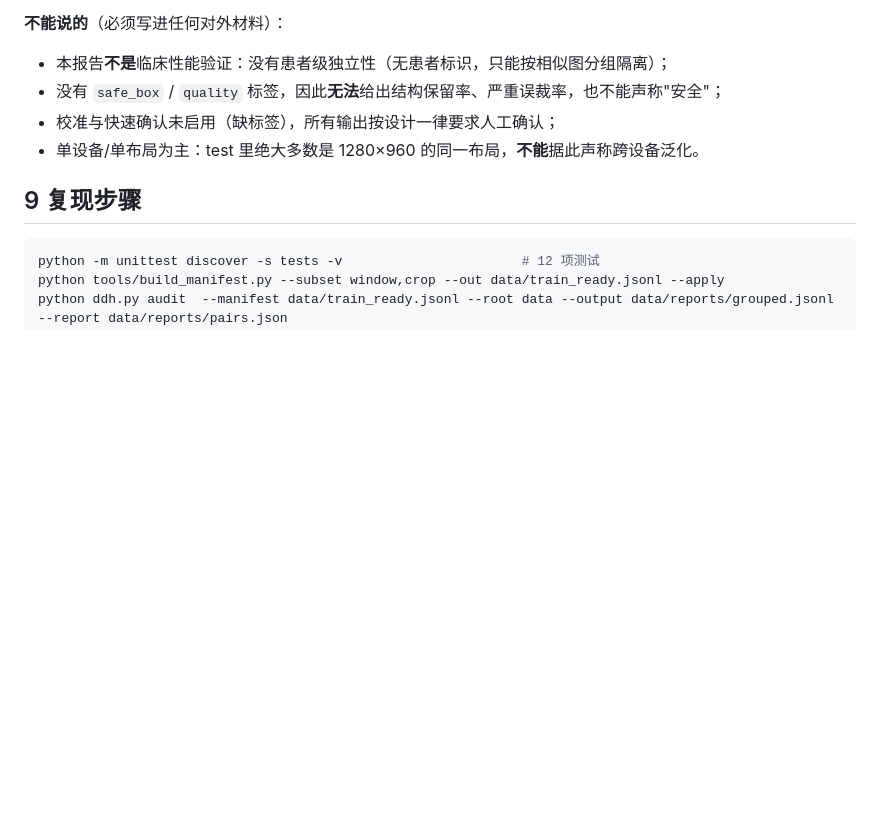
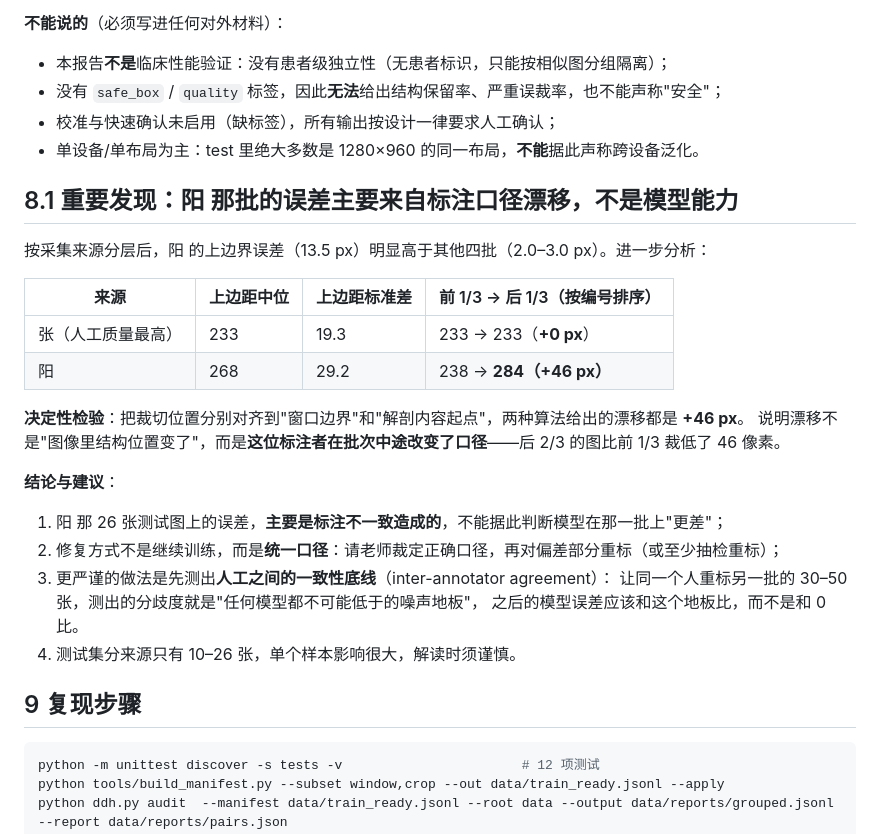
Before and after one commit to L1NXhang/ddh-ultrasound-crop, a Markdown page: docs/训练报告.md, the part around the change. GitHub-like rendering; blank space fills up the shorter version.

````diff
--- a/docs/训练报告.md
+++ b/docs/训练报告.md
@@ -214,6 +214,27 @@
 - 校准与快速确认未启用（缺标签），所有输出按设计一律要求人工确认；
 - 单设备/单布局为主：test 里绝大多数是 1280×960 的同一布局，**不能**据此声称跨设备泛化。
 
+
+## 8.1 重要发现：阳 那批的误差主要来自**标注口径漂移**，不是模型能力
+
+按采集来源分层后，阳 的上边界误差（13.5 px）明显高于其他四批（2.0–3.0 px）。进一步分析：
+
+| 来源 | 上边距中位 | 上边距标准差 | 前 1/3 → 后 1/3（按编号排序） |
+| --- | --- | --- | --- |
+| 张（人工质量最高） | 233 | 19.3 | 233 → 233（**+0 px**） |
+| 阳 | 268 | 29.2 | 238 → **284（+46 px）** |
+
+**决定性检验**：把裁切位置分别对齐到"窗口边界"和"解剖内容起点"，两种算法给出的漂移都是 **+46 px**。
+说明漂移不是"图像里结构位置变了"，而是**这位标注者在批次中途改变了口径**——后 2/3 的图比前 1/3 裁低了 46 像素。
+
+**结论与建议**：
+1. 阳 那 26 张测试图上的误差，**主要是标注不一致造成的**，不能据此判断模型在那一批上"更差"；
+2. 修复方式不是继续训练，而是**统一口径**：请老师裁定正确口径，再对偏差部分重标（或至少抽检重标）；
+3. 更严谨的做法是先测出**人工之间的一致性底线**（inter-annotator agreement）：
+   让同一个人重标另一批的 30–50 张，测出的分歧度就是"任何模型都不可能低于的噪声地板"，
+   之后的模型误差应该和这个地板比，而不是和 0 比。
+4. 测试集分来源只有 10–26 张，单个样本影响很大，解读时须谨慎。
+
 ## 9 复现步骤
 
 ```bash
````
Also changed, not shown: README.md (+2 -0 lines).
